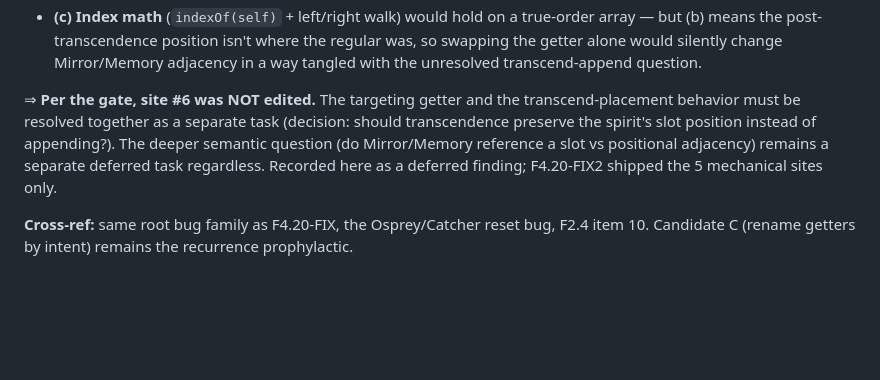
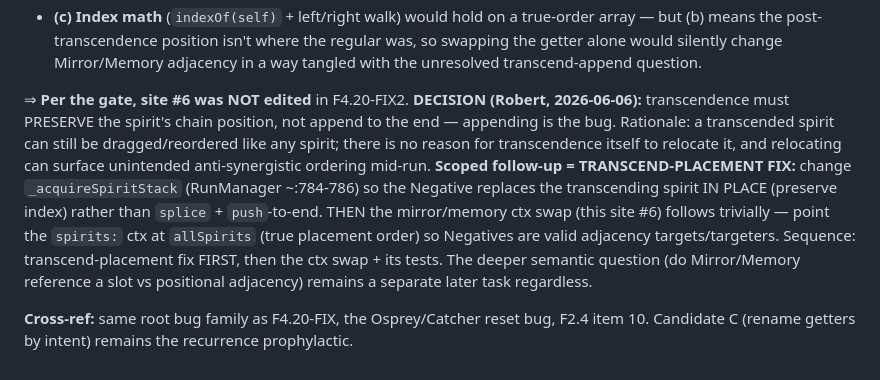
Before and after one commit to robertsunho/hanafuda-deckbuilder, a Markdown page: docs/process/F4.16_F4.20_triage_ledger.md, the part around the change. Rendered like a GitHub page; blank space fills up the shorter version.

```diff
--- a/docs/process/F4.16_F4.20_triage_ledger.md
+++ b/docs/process/F4.16_F4.20_triage_ledger.md
@@ -277,11 +277,17 @@ ctx should include them. The §5 recon gate before any swap:
   would silently change Mirror/Memory adjacency in a way tangled with the unresolved transcend-append
   question.
 
-⇒ **Per the gate, site #6 was NOT edited.** The targeting getter and the transcend-placement
-behavior must be resolved together as a separate task (decision: should transcendence preserve the
-spirit's slot position instead of appending?). The deeper semantic question (do Mirror/Memory
-reference a slot vs positional adjacency) remains a separate deferred task regardless. Recorded here
-as a deferred finding; F4.20-FIX2 shipped the 5 mechanical sites only.
+⇒ **Per the gate, site #6 was NOT edited** in F4.20-FIX2. **DECISION (Robert, 2026-06-06):**
+transcendence must PRESERVE the spirit's chain position, not append to the end — appending is the
+bug. Rationale: a transcended spirit can still be dragged/reordered like any spirit; there is no
+reason for transcendence itself to relocate it, and relocating can surface unintended
+anti-synergistic ordering mid-run. **Scoped follow-up = TRANSCEND-PLACEMENT FIX:** change
+`_acquireSpiritStack` (RunManager ~:784-786) so the Negative replaces the transcending spirit
+IN PLACE (preserve index) rather than `splice` + `push`-to-end. THEN the mirror/memory ctx swap
+(this site #6) follows trivially — point the `spirits:` ctx at `allSpirits` (true placement order)
+so Negatives are valid adjacency targets/targeters. Sequence: transcend-placement fix FIRST, then
+the ctx swap + its tests. The deeper semantic question (do Mirror/Memory reference a slot vs
+positional adjacency) remains a separate later task regardless.
 
 **Cross-ref:** same root bug family as F4.20-FIX, the Osprey/Catcher reset bug, F2.4 item 10.
 Candidate C (rename getters by intent) remains the recurrence prophylactic.
```
Also changed, not shown: CLAUDE.md (+27 -1 lines), docs/process/SPIRIT_SET_ITERATION_RULE.md (+6 -0 lines).
